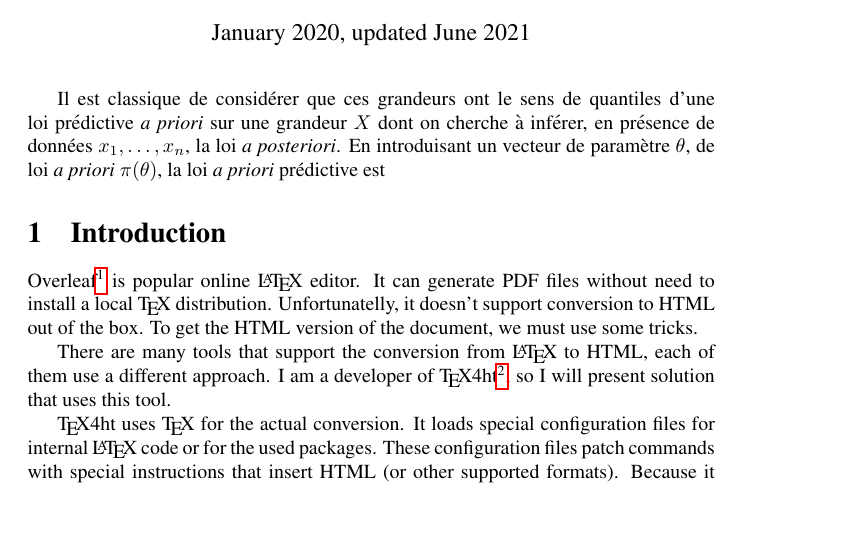
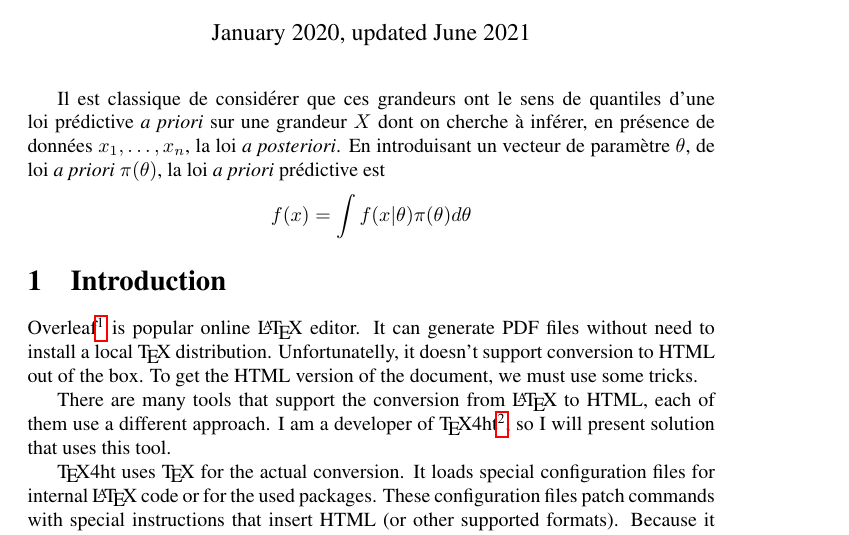
Before and after one commit to dejaparus/Exportation, a LaTeX document (main.tex): part of page 1 of 3, cut so that both start at the same text, the shorter picture padded with empty space. Compiled offline with pdfLaTeX.

Commit message:
Updates from Overleaf

```diff
--- a/main.tex
+++ b/main.tex
@@ -89,9 +89,9 @@
 \maketitle
 
 Il est classique de consid\'erer que ces grandeurs ont le sens de quantiles d'une loi pr\'edictive {\it a priori} sur une grandeur $X$ dont on cherche \`a inf\'erer, en pr\'esence de donn\'ees $x_1,\ldots,x_n$, la loi {\it a posteriori}. En introduisant un vecteur de param\`etre $\theta$, de loi {\it a priori} $\pi(\theta)$, la loi {\it a priori} pr\'edictive est
-%$$
-%f(x)=\int f(x|\theta) \pi(\theta) d \theta
-%$$
+$$
+f(x)=\int f(x|\theta) \pi(\theta) d \theta
+$$
 %et la loi {\it a posteriori} pr\'edictive est
 %$$
 %f(x|x_1,\ldots,x_n)=\int f(x|\theta) \pi(\theta|x_1,\ldots,x_n) d \theta.
```
